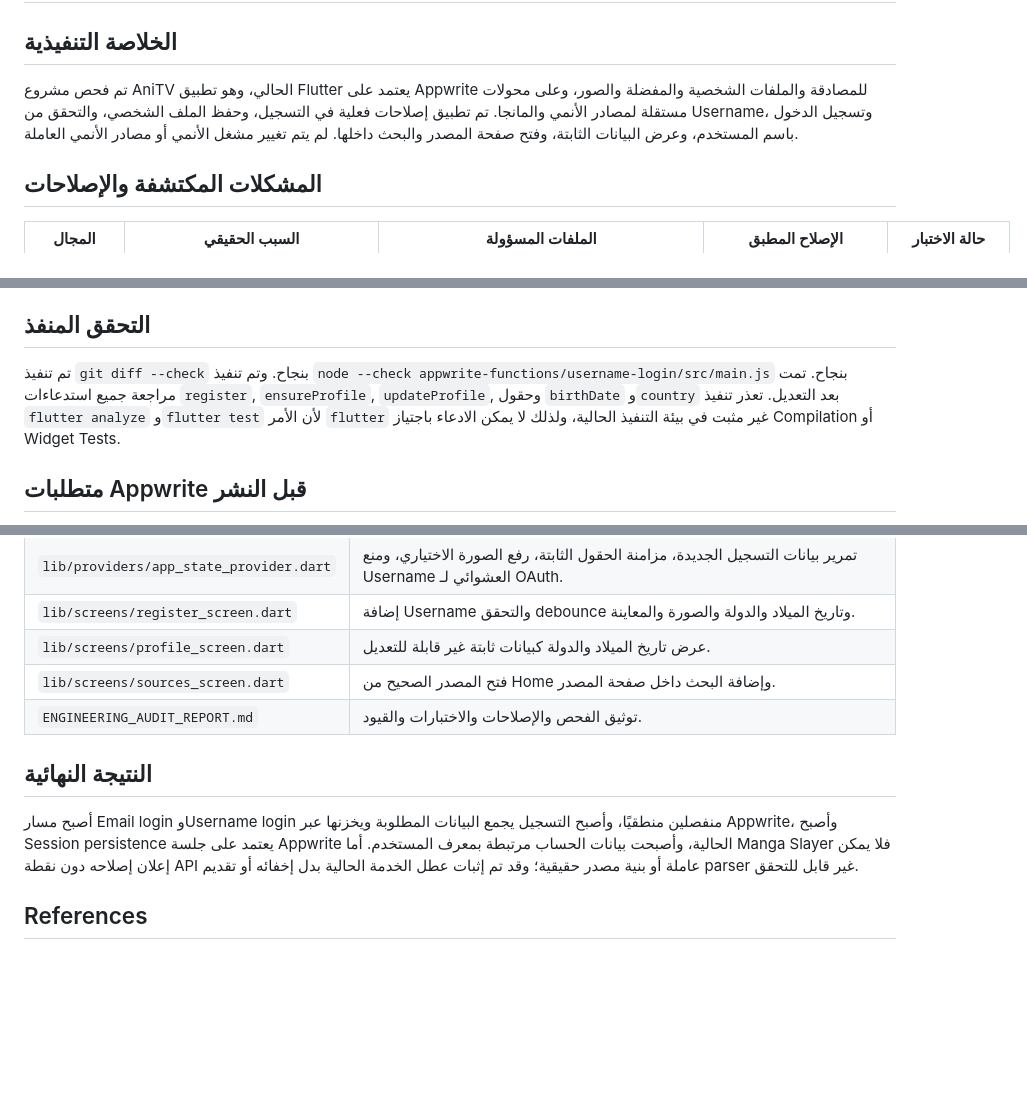
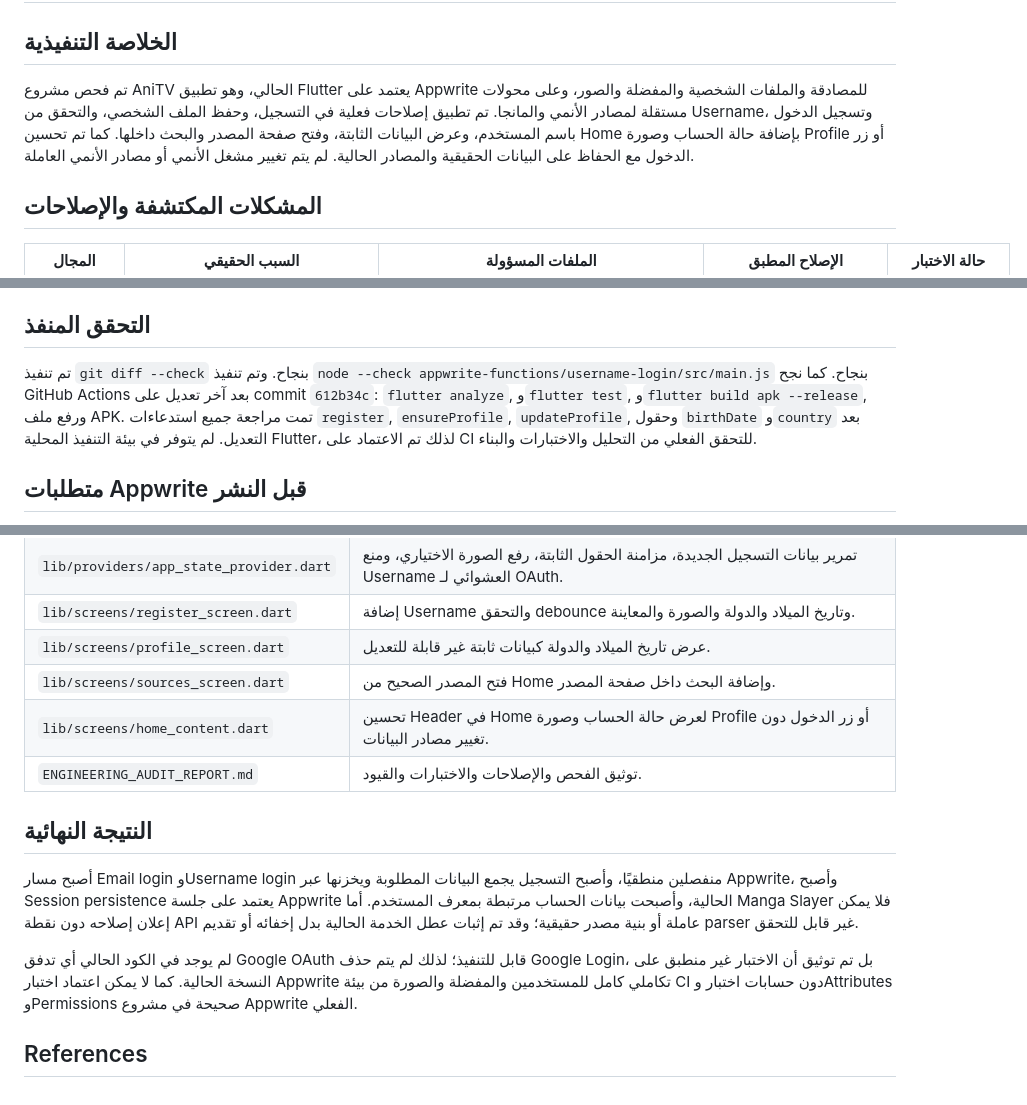
Before and after one commit to anitv-official/Ani-TV, a Markdown page: ENGINEERING_AUDIT_REPORT.md, 3 parts joined by grey strips. GitHub-like rendering; blank space fills up the shorter version.

Commit message:
docs: update audit with home and ci results

```diff
--- a/ENGINEERING_AUDIT_REPORT.md
+++ b/ENGINEERING_AUDIT_REPORT.md
@@ -2,7 +2,7 @@
 
 ## الخلاصة التنفيذية
 
-تم فحص مشروع AniTV الحالي، وهو تطبيق Flutter يعتمد على Appwrite للمصادقة والملفات الشخصية والمفضلة والصور، وعلى محولات مستقلة لمصادر الأنمي والمانجا. تم تطبيق إصلاحات فعلية في التسجيل، وحفظ الملف الشخصي، والتحقق من Username، وتسجيل الدخول باسم المستخدم، وعرض البيانات الثابتة، وفتح صفحة المصدر والبحث داخلها. لم يتم تغيير مشغل الأنمي أو مصادر الأنمي العاملة.
+تم فحص مشروع AniTV الحالي، وهو تطبيق Flutter يعتمد على Appwrite للمصادقة والملفات الشخصية والمفضلة والصور، وعلى محولات مستقلة لمصادر الأنمي والمانجا. تم تطبيق إصلاحات فعلية في التسجيل، وحفظ الملف الشخصي، والتحقق من Username، وتسجيل الدخول باسم المستخدم، وعرض البيانات الثابتة، وفتح صفحة المصدر والبحث داخلها. كما تم تحسين Home بإضافة حالة الحساب وصورة Profile أو زر الدخول مع الحفاظ على البيانات الحقيقية والمصادر الحالية. لم يتم تغيير مشغل الأنمي أو مصادر الأنمي العاملة.
 
 ## المشكلات المكتشفة والإصلاحات
 
@@ -25,7 +25,7 @@
 
 ## التحقق المنفذ
 
-تم تنفيذ `git diff --check` بنجاح. وتم تنفيذ `node --check appwrite-functions/username-login/src/main.js` بنجاح. تمت مراجعة جميع استدعاءات `register`, `ensureProfile`, `updateProfile`, وحقول `birthDate` و`country` بعد التعديل. تعذر تنفيذ `flutter analyze` و`flutter test` لأن الأمر `flutter` غير مثبت في بيئة التنفيذ الحالية، ولذلك لا يمكن الادعاء باجتياز Compilation أو Widget Tests.
+تم تنفيذ `git diff --check` بنجاح. وتم تنفيذ `node --check appwrite-functions/username-login/src/main.js` بنجاح. كما نجح GitHub Actions بعد آخر تعديل على commit `612b34c`: `flutter analyze`, و`flutter test`, و`flutter build apk --release`, ورفع ملف APK. تمت مراجعة جميع استدعاءات `register`, `ensureProfile`, `updateProfile`, وحقول `birthDate` و`country` بعد التعديل. لم يتوفر في بيئة التنفيذ المحلية Flutter، لذلك تم الاعتماد على CI للتحقق الفعلي من التحليل والاختبارات والبناء.
 
 ## متطلبات Appwrite قبل النشر
 
@@ -42,12 +42,15 @@
 | `lib/screens/register_screen.dart` | إضافة Username والتحقق debounce وتاريخ الميلاد والدولة والصورة والمعاينة. |
 | `lib/screens/profile_screen.dart` | عرض تاريخ الميلاد والدولة كبيانات ثابتة غير قابلة للتعديل. |
 | `lib/screens/sources_screen.dart` | فتح المصدر الصحيح من Home وإضافة البحث داخل صفحة المصدر. |
+| `lib/screens/home_content.dart` | تحسين Header في Home لعرض حالة الحساب وصورة Profile أو زر الدخول دون تغيير مصادر البيانات. |
 | `ENGINEERING_AUDIT_REPORT.md` | توثيق الفحص والإصلاحات والاختبارات والقيود. |
 
 ## النتيجة النهائية
 
 أصبح مسار Email login وUsername login منفصلين منطقيًا، وأصبح التسجيل يجمع البيانات المطلوبة ويخزنها عبر Appwrite، وأصبح Session persistence يعتمد على جلسة Appwrite الحالية، وأصبحت بيانات الحساب مرتبطة بمعرف المستخدم. أما Manga Slayer فلا يمكن إعلان إصلاحه دون نقطة API عاملة أو بنية مصدر حقيقية؛ وقد تم إثبات عطل الخدمة الحالية بدل إخفائه أو تقديم parser غير قابل للتحقق.
 
+لم يوجد في الكود الحالي أي تدفق Google OAuth قابل للتنفيذ؛ لذلك لم يتم حذف Google Login، بل تم توثيق أن الاختبار غير منطبق على النسخة الحالية. كما لا يمكن اعتماد اختبار Appwrite تكاملي كامل للمستخدمين والمفضلة والصورة من بيئة CI دون حسابات اختبار وAttributes وPermissions صحيحة في مشروع Appwrite الفعلي.
+
 ## References
 
 [1]: https://appwrite.io/docs "Appwrite Documentation"
```
